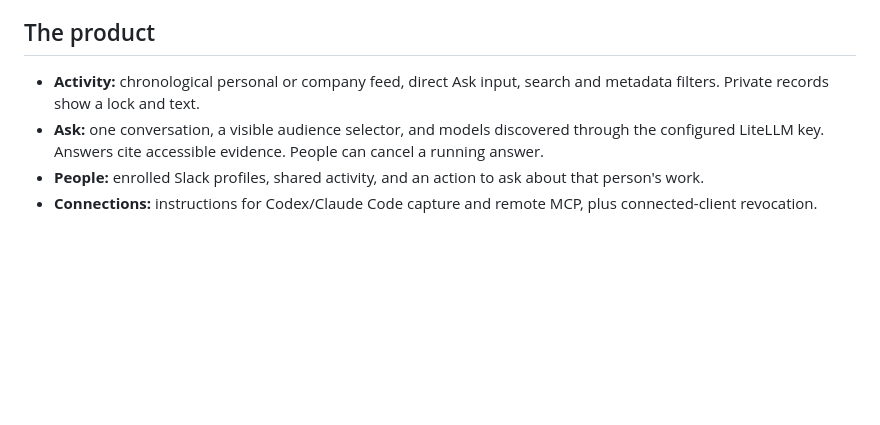
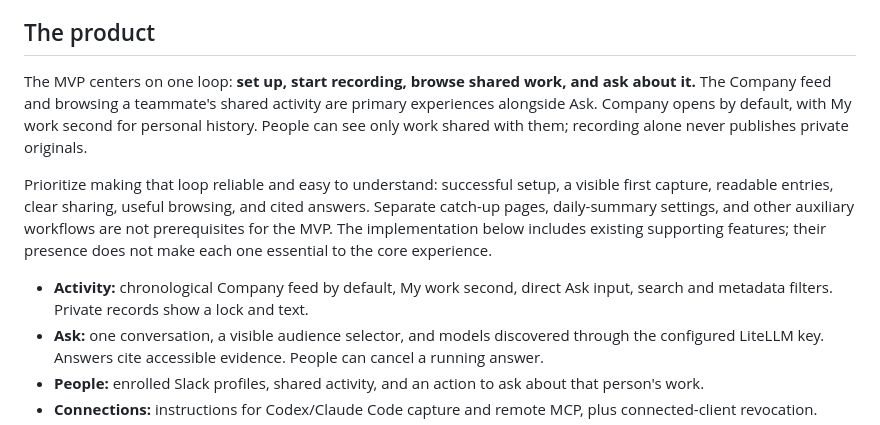
Before and after one commit to BerriAI/litellm-memory, a Markdown page: docs/product-implementation-spec.md, the part around the change. Drawn GitHub-style; blank space fills up the shorter version.

Commit message:
Make shared browsing central to the MVP loop

```diff
--- a/docs/product-implementation-spec.md
+++ b/docs/product-implementation-spec.md
@@ -6,7 +6,11 @@ This document describes the implementation on the feature branch. It replaces th
 
 ## The product
 
-- **Activity:** chronological personal or company feed, direct Ask input, search and metadata filters. Private records show a lock and text.
+The MVP centers on one loop: **set up, start recording, browse shared work, and ask about it.** The Company feed and browsing a teammate's shared activity are primary experiences alongside Ask. Company opens by default, with My work second for personal history. People can see only work shared with them; recording alone never publishes private originals.
+
+Prioritize making that loop reliable and easy to understand: successful setup, a visible first capture, readable entries, clear sharing, useful browsing, and cited answers. Separate catch-up pages, daily-summary settings, and other auxiliary workflows are not prerequisites for the MVP. The implementation below includes existing supporting features; their presence does not make each one essential to the core experience.
+
+- **Activity:** chronological Company feed by default, My work second, direct Ask input, search and metadata filters. Private records show a lock and text.
 - **Ask:** one conversation, a visible audience selector, and models discovered through the configured LiteLLM key. Answers cite accessible evidence. People can cancel a running answer.
 - **People:** enrolled Slack profiles, shared activity, and an action to ask about that person's work.
 - **Connections:** instructions for Codex/Claude Code capture and remote MCP, plus connected-client revocation.
```
